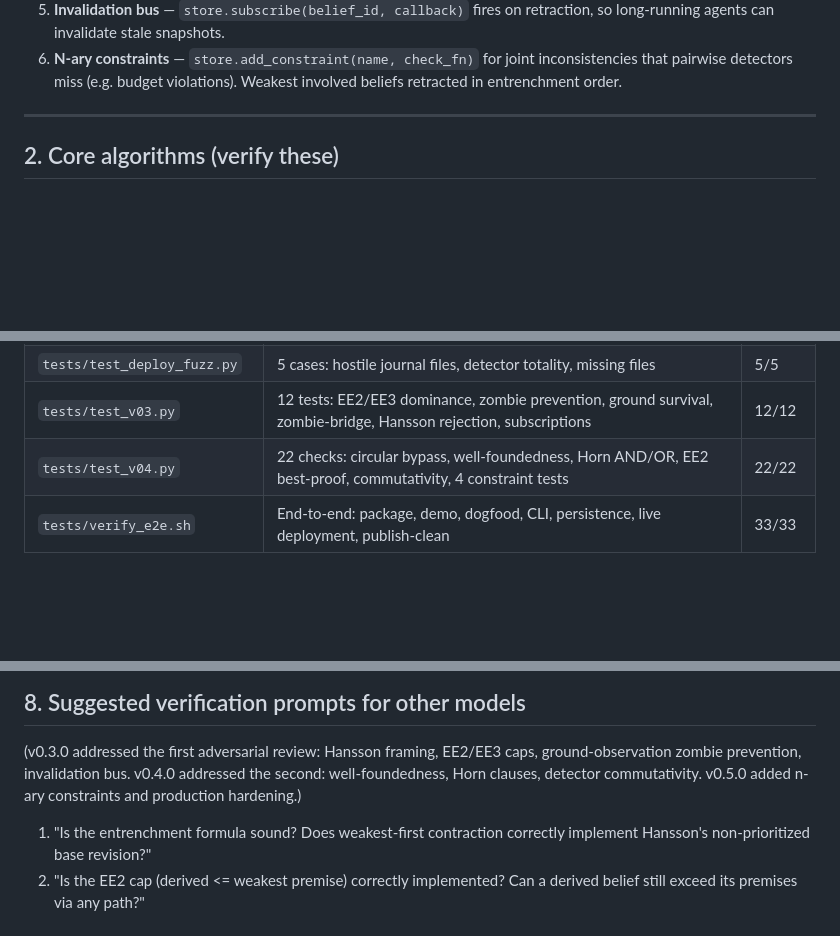
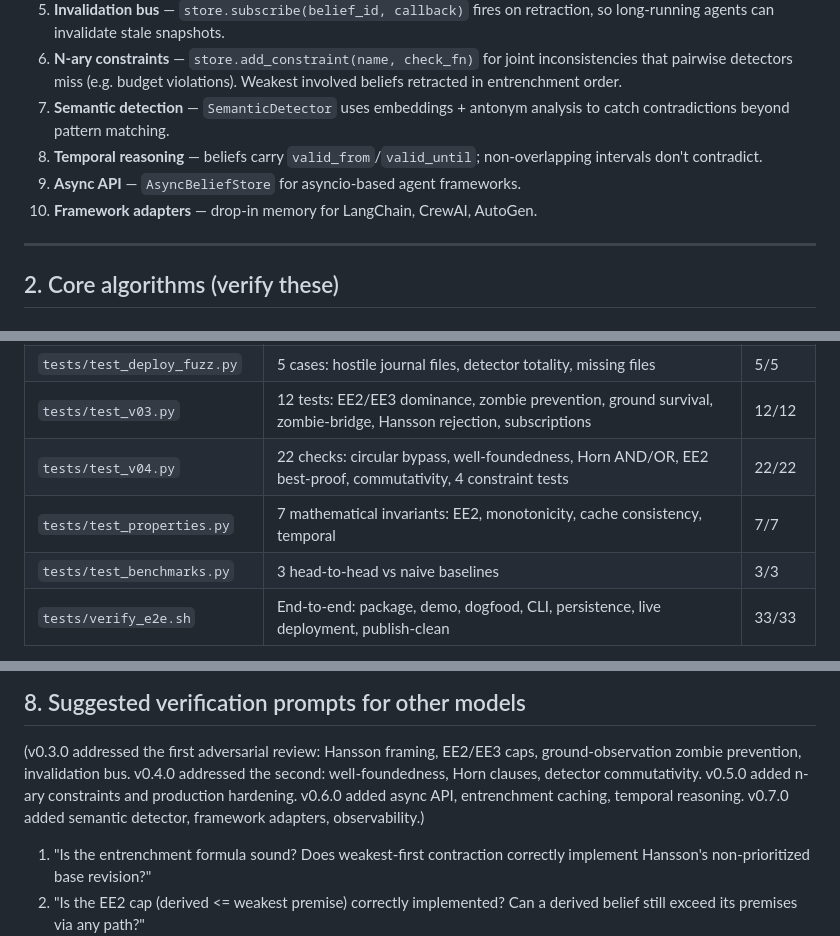
Before and after one commit to Iam-Raghava/veritas, a Markdown page: VERIFICATION_BRIEF.md, 3 parts joined by grey strips. GitHub-like rendering; blank space fills up the shorter version.

Commit message:
docs: VERIFICATION_BRIEF.md

```diff
--- a/VERIFICATION_BRIEF.md
+++ b/VERIFICATION_BRIEF.md
@@ -37,6 +37,12 @@ Veritas provides a principled, automatic, fully-audited layer:
 6. **N-ary constraints** — `store.add_constraint(name, check_fn)` for joint
    inconsistencies that pairwise detectors miss (e.g. budget violations).
    Weakest involved beliefs retracted in entrenchment order.
+7. **Semantic detection** — `SemanticDetector` uses embeddings + antonym
+   analysis to catch contradictions beyond pattern matching.
+8. **Temporal reasoning** — beliefs carry `valid_from`/`valid_until`;
+   non-overlapping intervals don't contradict.
+9. **Async API** — `AsyncBeliefStore` for asyncio-based agent frameworks.
+10. **Framework adapters** — drop-in memory for LangChain, CrewAI, AutoGen.
 
 ---
 
@@ -167,6 +173,8 @@ veritas/
 | `tests/test_deploy_fuzz.py` | 5 cases: hostile journal files, detector totality, missing files | 5/5 |
 | `tests/test_v03.py` | 12 tests: EE2/EE3 dominance, zombie prevention, ground survival, zombie-bridge, Hansson rejection, subscriptions | 12/12 |
 | `tests/test_v04.py` | 22 checks: circular bypass, well-foundedness, Horn AND/OR, EE2 best-proof, commutativity, 4 constraint tests | 22/22 |
+| `tests/test_properties.py` | 7 mathematical invariants: EE2, monotonicity, cache consistency, temporal | 7/7 |
+| `tests/test_benchmarks.py` | 3 head-to-head vs naive baselines | 3/3 |
 | `tests/verify_e2e.sh` | End-to-end: package, demo, dogfood, CLI, persistence, live deployment, publish-clean | 33/33 |
 
 **Bugs found BY testing (not by inspection):** recursive cascade stack
@@ -216,7 +224,9 @@ file, detects contradictions with a journal-domain detector, treats
 (v0.3.0 addressed the first adversarial review: Hansson framing,
 EE2/EE3 caps, ground-observation zombie prevention, invalidation bus.
 v0.4.0 addressed the second: well-foundedness, Horn clauses, detector
-commutativity. v0.5.0 added n-ary constraints and production hardening.)
+commutativity. v0.5.0 added n-ary constraints and production hardening.
+v0.6.0 added async API, entrenchment caching, temporal reasoning.
+v0.7.0 added semantic detector, framework adapters, observability.)
 
 1. "Is the entrenchment formula sound? Does weakest-first contraction
    correctly implement Hansson's non-prioritized base revision?"
```
Also changed, not shown: other parts of VERIFICATION_BRIEF.md (+1 -1 lines).
